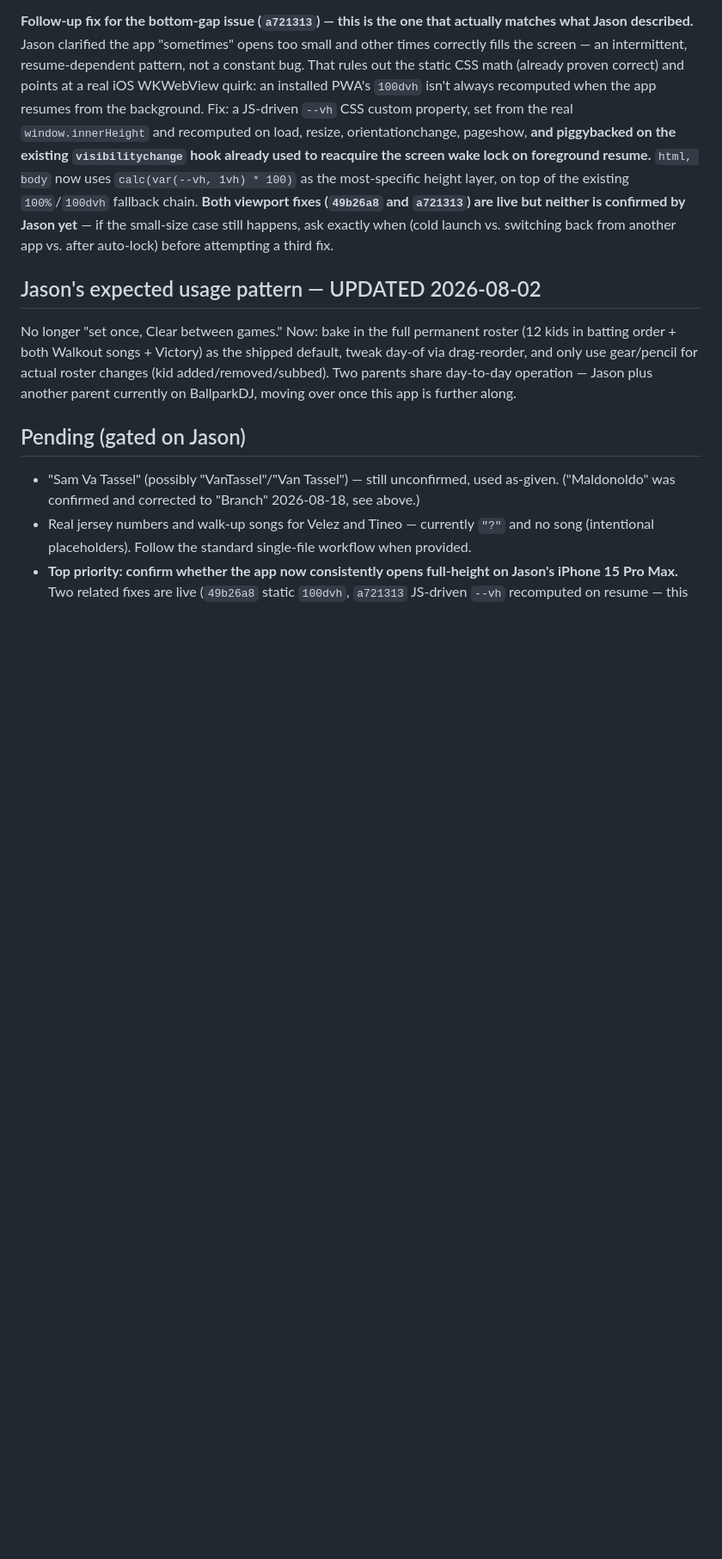
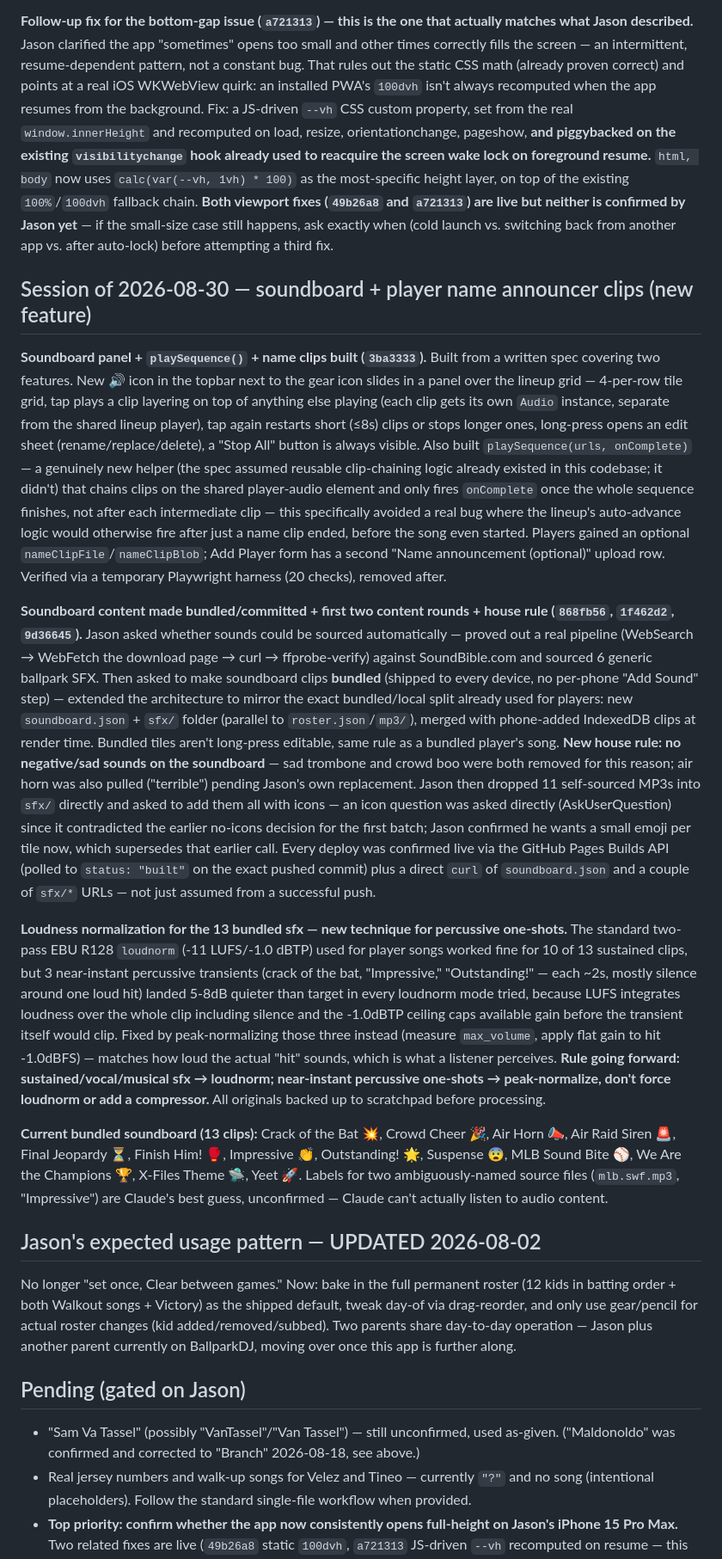
Before and after one commit to jasonackerman1/storm, a Markdown page: PROJECT_STATUS.md, the part around one of its changes. Shown at 86% size. GitHub-like rendering; blank space fills up the shorter version.

```diff
--- a/PROJECT_STATUS.md
+++ b/PROJECT_STATUS.md
@@ -155,6 +155,16 @@ Jason asked to center the logo + add "11U" on the left. Built as a 3-column grid
 
 **Follow-up fix for the bottom-gap issue (`a721313`) — this is the one that actually matches what Jason described.** Jason clarified the app "sometimes" opens too small and other times correctly fills the screen — an intermittent, resume-dependent pattern, not a constant bug. That rules out the static CSS math (already proven correct) and points at a real iOS WKWebView quirk: an installed PWA's `100dvh` isn't always recomputed when the app resumes from the background. Fix: a JS-driven `--vh` CSS custom property, set from the real `window.innerHeight` and recomputed on load, resize, orientationchange, pageshow, **and piggybacked on the existing `visibilitychange` hook already used to reacquire the screen wake lock on foreground resume.** `html, body` now uses `calc(var(--vh, 1vh) * 100)` as the most-specific height layer, on top of the existing `100%`/`100dvh` fallback chain. **Both viewport fixes (`49b26a8` and `a721313`) are live but neither is confirmed by Jason yet** — if the small-size case still happens, ask exactly when (cold launch vs. switching back from another app vs. after auto-lock) before attempting a third fix.
 
+## Session of 2026-08-30 — soundboard + player name announcer clips (new feature)
+
+**Soundboard panel + `playSequence()` + name clips built (`3ba3333`).** Built from a written spec covering two features. New 🔊 icon in the topbar next to the gear icon slides in a panel over the lineup grid — 4-per-row tile grid, tap plays a clip layering on top of anything else playing (each clip gets its own `Audio` instance, separate from the shared lineup player), tap again restarts short (≤8s) clips or stops longer ones, long-press opens an edit sheet (rename/replace/delete), a "Stop All" button is always visible. Also built `playSequence(urls, onComplete)` — a genuinely new helper (the spec assumed reusable clip-chaining logic already existed in this codebase; it didn't) that chains clips on the shared player-audio element and only fires `onComplete` once the whole sequence finishes, not after each intermediate clip — this specifically avoided a real bug where the lineup's auto-advance logic would otherwise fire after just a name clip ended, before the song even started. Players gained an optional `nameClipFile`/`nameClipBlob`; Add Player form has a second "Name announcement (optional)" upload row. Verified via a temporary Playwright harness (20 checks), removed after.
+
+**Soundboard content made bundled/committed + first two content rounds + house rule (`868fb56`, `1f462d2`, `9d36645`).** Jason asked whether sounds could be sourced automatically — proved out a real pipeline (WebSearch → WebFetch the download page → curl → ffprobe-verify) against SoundBible.com and sourced 6 generic ballpark SFX. Then asked to make soundboard clips **bundled** (shipped to every device, no per-phone "Add Sound" step) — extended the architecture to mirror the exact bundled/local split already used for players: new `soundboard.json` + `sfx/` folder (parallel to `roster.json`/`mp3/`), merged with phone-added IndexedDB clips at render time. Bundled tiles aren't long-press editable, same rule as a bundled player's song. **New house rule: no negative/sad sounds on the soundboard** — sad trombone and crowd boo were both removed for this reason; air horn was also pulled ("terrible") pending Jason's own replacement. Jason then dropped 11 self-sourced MP3s into `sfx/` directly and asked to add them all with icons — an icon question was asked directly (AskUserQuestion) since it contradicted the earlier no-icons decision for the first batch; Jason confirmed he wants a small emoji per tile now, which supersedes that earlier call. Every deploy was confirmed live via the GitHub Pages Builds API (polled to `status: "built"` on the exact pushed commit) plus a direct `curl` of `soundboard.json` and a couple of `sfx/*` URLs — not just assumed from a successful push.
+
+**Loudness normalization for the 13 bundled sfx — new technique for percussive one-shots.** The standard two-pass EBU R128 `loudnorm` (-11 LUFS/-1.0 dBTP) used for player songs worked fine for 10 of 13 sustained clips, but 3 near-instant percussive transients (crack of the bat, "Impressive," "Outstanding!" — each ~2s, mostly silence around one loud hit) landed 5-8dB quieter than target in every loudnorm mode tried, because LUFS integrates loudness over the whole clip including silence and the -1.0dBTP ceiling caps available gain before the transient itself would clip. Fixed by peak-normalizing those three instead (measure `max_volume`, apply flat gain to hit -1.0dBFS) — matches how loud the actual "hit" sounds, which is what a listener perceives. **Rule going forward: sustained/vocal/musical sfx → loudnorm; near-instant percussive one-shots → peak-normalize, don't force loudnorm or add a compressor.** All originals backed up to scratchpad before processing.
+
+**Current bundled soundboard (13 clips):** Crack of the Bat 💥, Crowd Cheer 🎉, Air Horn 📣, Air Raid Siren 🚨, Final Jeopardy ⏳, Finish Him! 🥊, Impressive 👏, Outstanding! 🌟, Suspense 😨, MLB Sound Bite ⚾, We Are the Champions 🏆, X-Files Theme 🛸, Yeet 🚀. Labels for two ambiguously-named source files (`mlb.swf.mp3`, "Impressive") are Claude's best guess, unconfirmed — Claude can't actually listen to audio content.
+
 ## Jason's expected usage pattern — UPDATED 2026-08-02
 No longer "set once, Clear between games." Now: bake in the full permanent roster (12 kids in batting order + both Walkout songs + Victory) as the shipped default, tweak day-of via drag-reorder, and only use gear/pencil for actual roster changes (kid added/removed/subbed). Two parents share day-to-day operation — Jason plus another parent currently on BallparkDJ, moving over once this app is further along.
 
```
Also changed, not shown: other parts of PROJECT_STATUS.md (+4 -2 lines).
